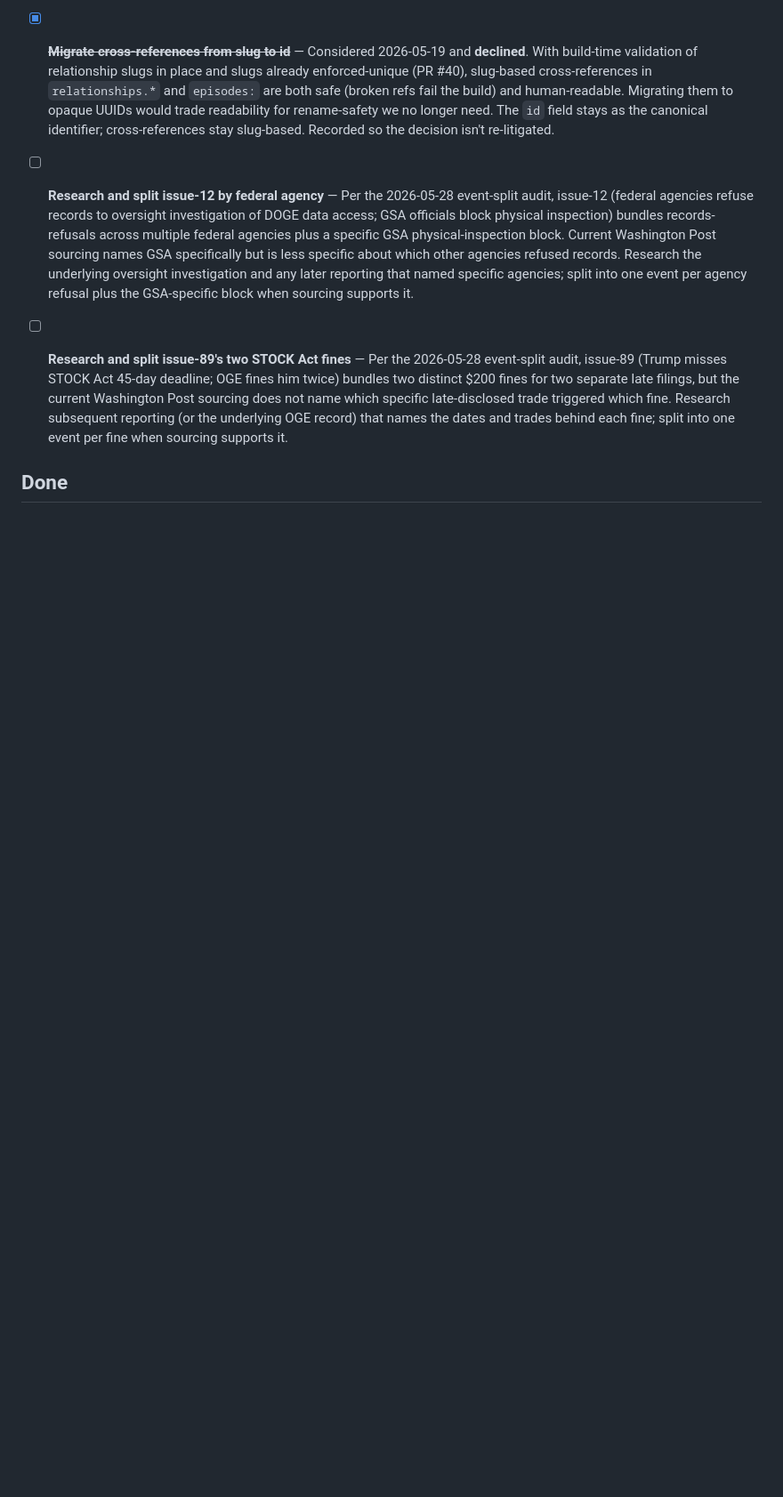
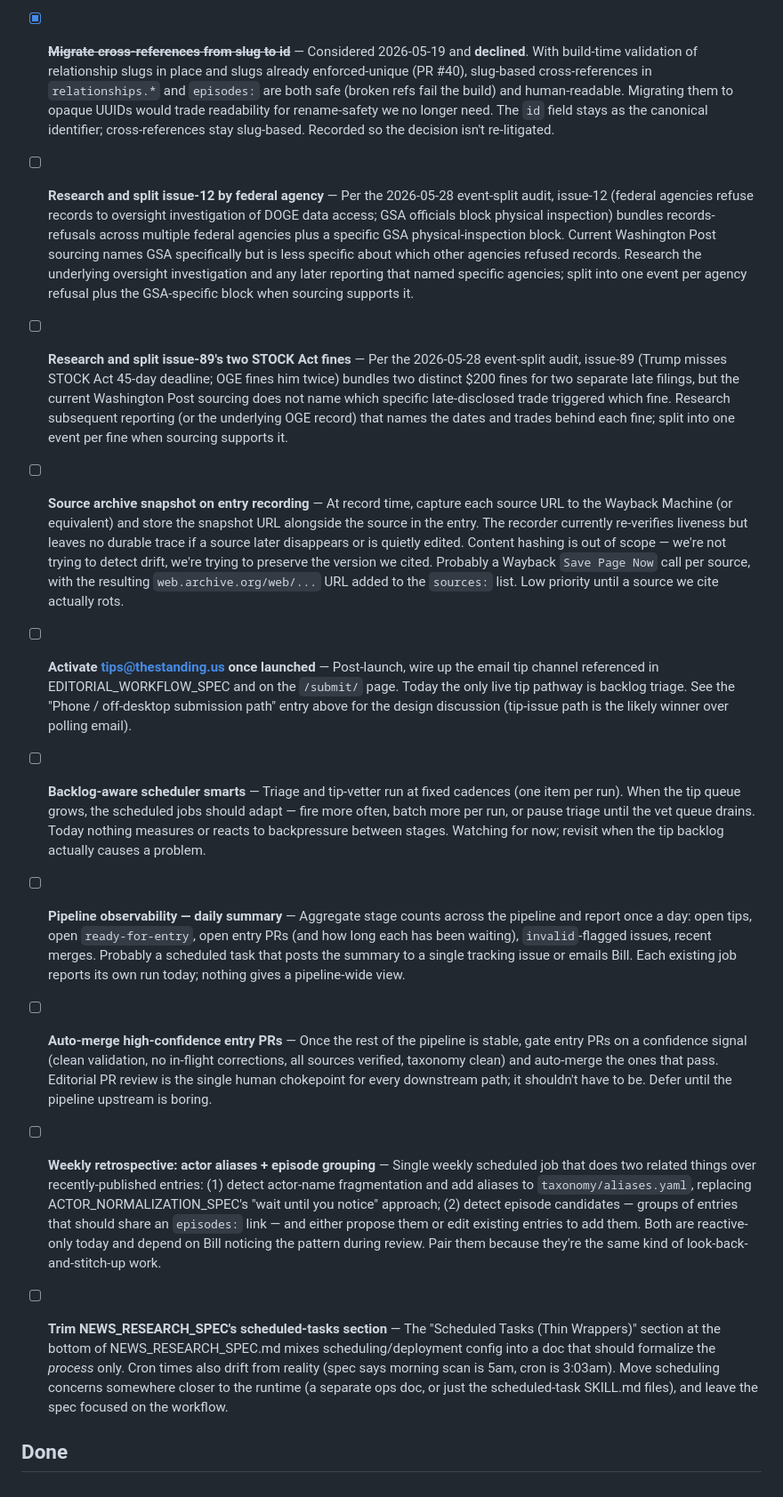
Before and after one commit to TheStanding-Publication/TheStanding, a Markdown page: TASKS.md, the part around the change. Shown at 89% size. Rendered like a GitHub page; blank space fills up the shorter version.

Commit message:
tasks: add seven Someday TODOs surfaced during the spec audit
The May 27-28 spec audit conversation surfaced seven future work items
that weren't yet captured in TASKS.md. Adding them now so they're not
lost between conversations.

- Source archive snapshot on entry recording (Wayback for cited URLs).
- Activate tips@thestanding.us once launched.
- Backlog-aware scheduler smarts (adapt cadence to queue depth).
- Pipeline observability — daily summary across stages.
- Auto-merge high-confidence entry PRs once upstream is stable.
- Weekly retrospective: actor aliases + episode grouping.
- Trim NEWS_RESEARCH_SPEC's scheduled-tasks section (move scheduling
  config out of the process spec; fix 5am-vs-3:03am cron drift).

These are added before the '## Done' separator in the Someday section.
PR #260 will land two additional TODOs (deferred event splits for
issue-12 and issue-89); those go in the same slot and will need a
trivial merge resolution depending on order.

```diff
--- a/TASKS.md
+++ b/TASKS.md
@@ -109,5 +109,18 @@
 - [ ] **Research and split issue-12 by federal agency** — Per the 2026-05-28 event-split audit, issue-12 (federal agencies refuse records to oversight investigation of DOGE data access; GSA officials block physical inspection) bundles records-refusals across multiple federal agencies plus a specific GSA physical-inspection block. Current Washington Post sourcing names GSA specifically but is less specific about which other agencies refused records. Research the underlying oversight investigation and any later reporting that named specific agencies; split into one event per agency refusal plus the GSA-specific block when sourcing supports it.
 
 - [ ] **Research and split issue-89's two STOCK Act fines** — Per the 2026-05-28 event-split audit, issue-89 (Trump misses STOCK Act 45-day deadline; OGE fines him twice) bundles two distinct $200 fines for two separate late filings, but the current Washington Post sourcing does not name which specific late-disclosed trade triggered which fine. Research subsequent reporting (or the underlying OGE record) that names the dates and trades behind each fine; split into one event per fine when sourcing supports it.
+- [ ] **Source archive snapshot on entry recording** — At record time, capture each source URL to the Wayback Machine (or equivalent) and store the snapshot URL alongside the source in the entry. The recorder currently re-verifies liveness but leaves no durable trace if a source later disappears or is quietly edited. Content hashing is out of scope — we're not trying to detect drift, we're trying to preserve the version we cited. Probably a Wayback `Save Page Now` call per source, with the resulting `web.archive.org/web/...` URL added to the `sources:` list. Low priority until a source we cite actually rots.
+
+- [ ] **Activate tips@thestanding.us once launched** — Post-launch, wire up the email tip channel referenced in EDITORIAL_WORKFLOW_SPEC and on the `/submit/` page. Today the only live tip pathway is backlog triage. See the "Phone / off-desktop submission path" entry above for the design discussion (tip-issue path is the likely winner over polling email).
+
+- [ ] **Backlog-aware scheduler smarts** — Triage and tip-vetter run at fixed cadences (one item per run). When the tip queue grows, the scheduled jobs should adapt — fire more often, batch more per run, or pause triage until the vet queue drains. Today nothing measures or reacts to backpressure between stages. Watching for now; revisit when the tip backlog actually causes a problem.
+
+- [ ] **Pipeline observability — daily summary** — Aggregate stage counts across the pipeline and report once a day: open tips, open `ready-for-entry`, open entry PRs (and how long each has been waiting), `invalid`-flagged issues, recent merges. Probably a scheduled task that posts the summary to a single tracking issue or emails Bill. Each existing job reports its own run today; nothing gives a pipeline-wide view.
+
+- [ ] **Auto-merge high-confidence entry PRs** — Once the rest of the pipeline is stable, gate entry PRs on a confidence signal (clean validation, no in-flight corrections, all sources verified, taxonomy clean) and auto-merge the ones that pass. Editorial PR review is the single human chokepoint for every downstream path; it shouldn't have to be. Defer until the pipeline upstream is boring.
+
+- [ ] **Weekly retrospective: actor aliases + episode grouping** — Single weekly scheduled job that does two related things over recently-published entries: (1) detect actor-name fragmentation and add aliases to `taxonomy/aliases.yaml`, replacing ACTOR_NORMALIZATION_SPEC's "wait until you notice" approach; (2) detect episode candidates — groups of entries that should share an `episodes:` link — and either propose them or edit existing entries to add them. Both are reactive-only today and depend on Bill noticing the pattern during review. Pair them because they're the same kind of look-back-and-stitch-up work.
+
+- [ ] **Trim NEWS_RESEARCH_SPEC's scheduled-tasks section** — The "Scheduled Tasks (Thin Wrappers)" section at the bottom of NEWS_RESEARCH_SPEC.md mixes scheduling/deployment config into a doc that should formalize the *process* only. Cron times also drift from reality (spec says morning scan is 5am, cron is 3:03am). Move scheduling concerns somewhere closer to the runtime (a separate ops doc, or just the scheduled-task SKILL.md files), and leave the spec focused on the workflow.
 
 ## Done
```
